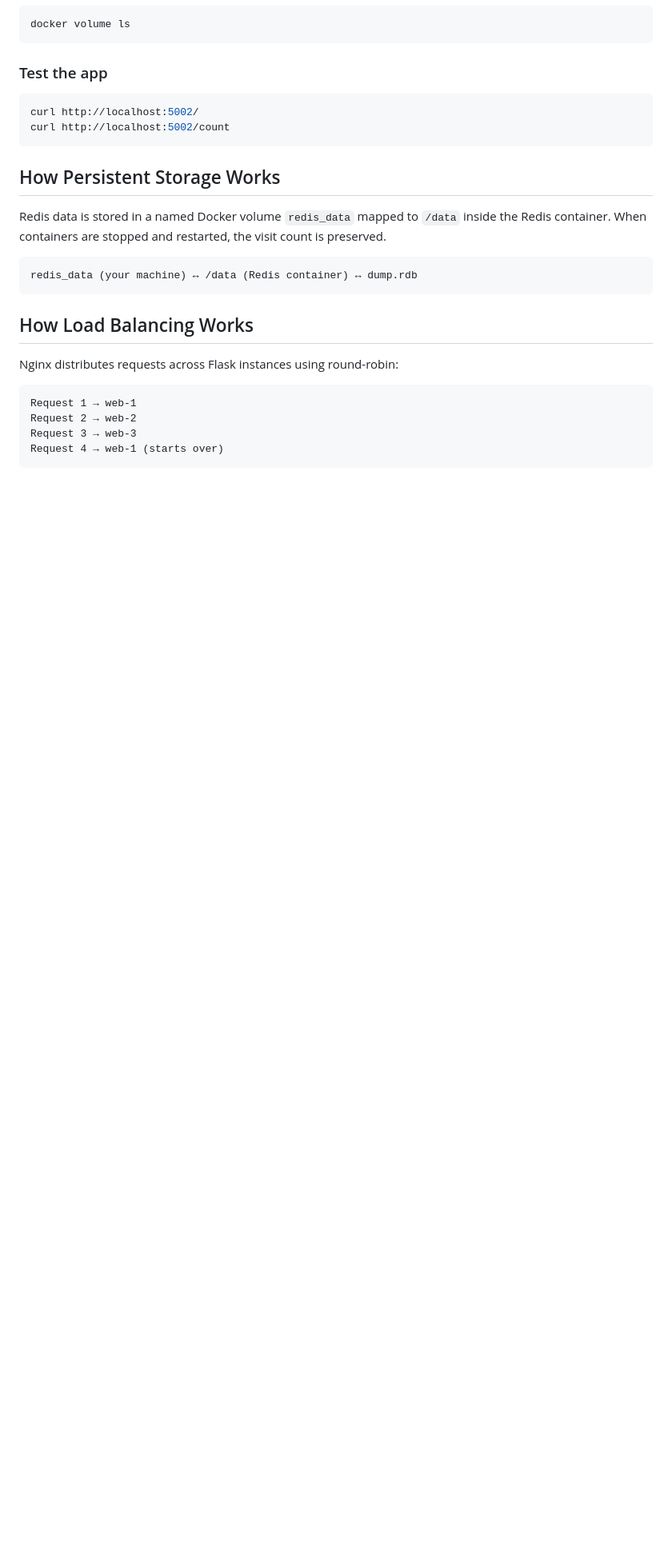
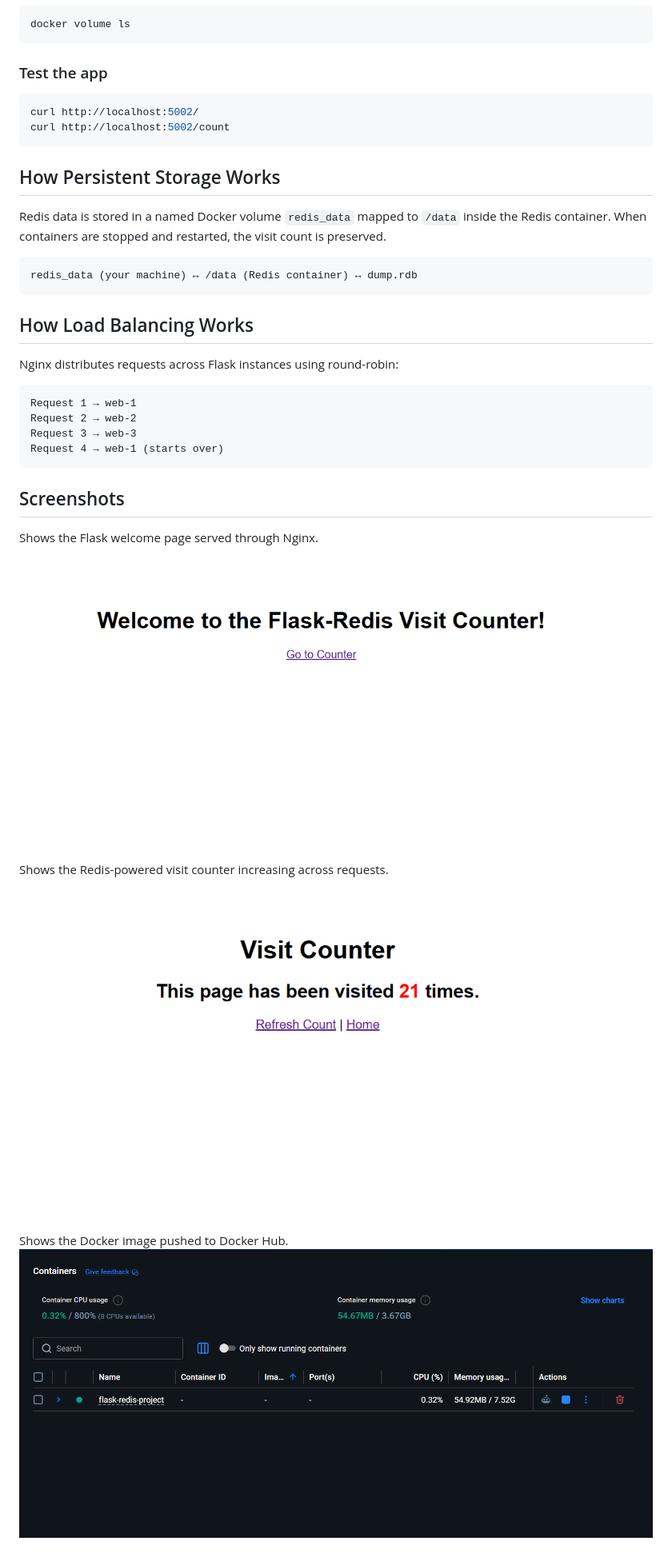
Before and after one commit to Darwiish/devops-docker, a Markdown page: flask-redis-project/README.md, the part around one of its changes. Shown at 80% size. Rendered like a GitHub page; blank space fills up the shorter version.

````diff
--- a/flask-redis-project/README.md
+++ b/flask-redis-project/README.md
@@ -145,3 +149,14 @@ Request 2 → web-2
 Request 3 → web-3
 Request 4 → web-1 (starts over)
 ```
+
+## Screenshots
+
+Shows the Flask welcome page served through Nginx.
+![Home Page](screenshots/RedisCounterHome.png)
+
+Shows the Redis-powered visit counter increasing across requests.
+![Visit Counter](screenshots/RedisCounter.png)
+
+Shows the Docker image pushed to Docker Hub.
+![Docker Hub](screenshots/dockerhubRedis.png)
````
Also changed, not shown: other parts of flask-redis-project/README.md (+11 -7 lines).
